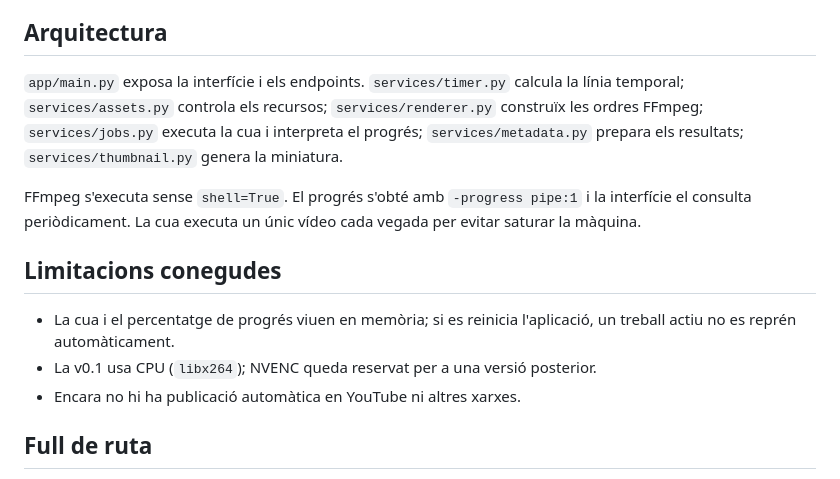
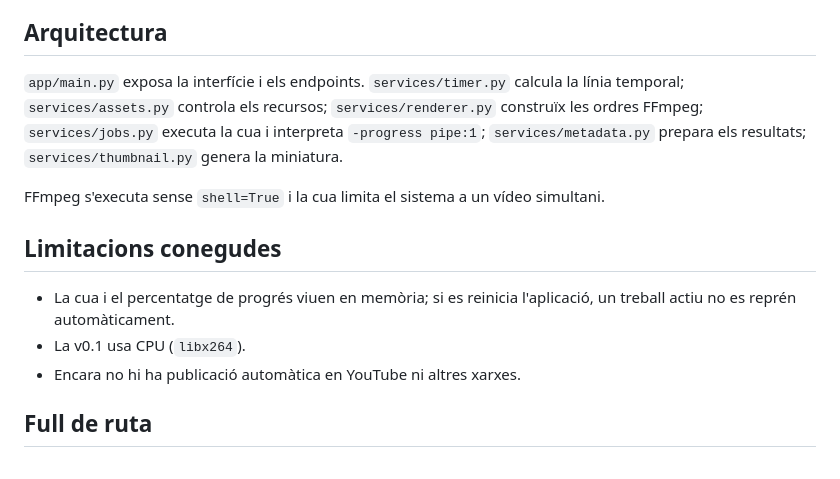
Before and after one commit to jossanmar9/pomodoro-studio, a Markdown page: README.md, the part around one of its changes. GitHub-like rendering.

```diff
--- a/README.md
+++ b/README.md
@@ -74,13 +66,13 @@ Afig un fons a `assets/backgrounds/`, obri la web i crea un projecte de **2 minu
 ## Arquitectura
 
-`app/main.py` exposa la interfície i els endpoints. `services/timer.py` calcula la línia temporal; `services/assets.py` controla els recursos; `services/renderer.py` construïx les ordres FFmpeg; `services/jobs.py` executa la cua i interpreta el progrés; `services/metadata.py` prepara els resultats; `services/thumbnail.py` genera la miniatura.
+`app/main.py` exposa la interfície i els endpoints. `services/timer.py` calcula la línia temporal; `services/assets.py` controla els recursos; `services/renderer.py` construïx les ordres FFmpeg; `services/jobs.py` executa la cua i interpreta `-progress pipe:1`; `services/metadata.py` prepara els resultats; `services/thumbnail.py` genera la miniatura.
 
-FFmpeg s'executa sense `shell=True`. El progrés s'obté amb `-progress pipe:1` i la interfície el consulta periòdicament. La cua executa un únic vídeo cada vegada per evitar saturar la màquina.
+FFmpeg s'executa sense `shell=True` i la cua limita el sistema a un vídeo simultani.
 
 ## Limitacions conegudes
 
 - La cua i el percentatge de progrés viuen en memòria; si es reinicia l'aplicació, un treball actiu no es reprén automàticament.
-- La v0.1 usa CPU (`libx264`); NVENC queda reservat per a una versió posterior.
+- La v0.1 usa CPU (`libx264`).
 - Encara no hi ha publicació automàtica en YouTube ni altres xarxes.
 
 ## Full de ruta
```
Also changed, not shown: other parts of README.md (+21 -29 lines).
